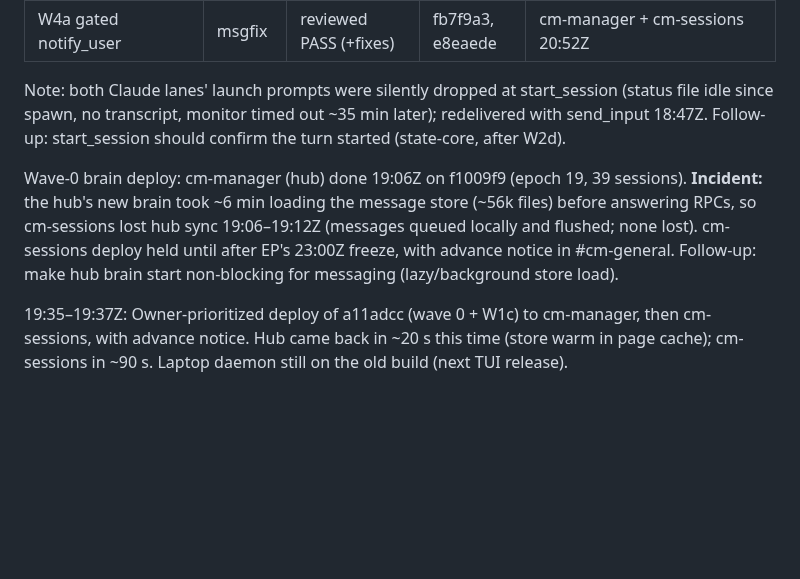
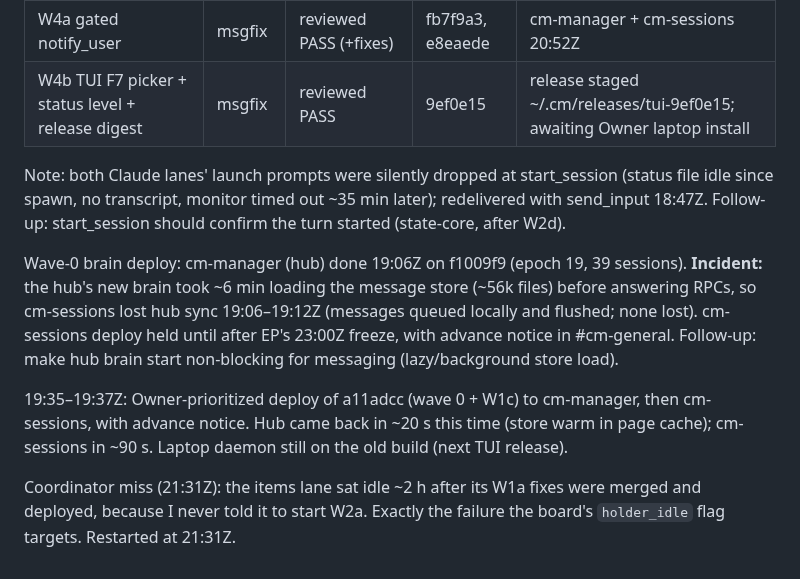
Before and after one commit to Bigbadboybob/claude-manager, a Markdown page: cm-initiative/IMPLEMENTATION-PLAN.md, the part around the change. GitHub-like rendering; blank space fills up the shorter version.

Commit message:
docs: W4b release staged; record items-lane idle miss
Co-Authored-By: Claude Opus 5.5 (1M context) <noreply@anthropic.com>

```diff
--- a/cm-initiative/IMPLEMENTATION-PLAN.md
+++ b/cm-initiative/IMPLEMENTATION-PLAN.md
@@ -199,6 +199,7 @@ reviews, merges to main and deploys (hub first).
 | W2f messaging read side + slim responses | msgfix | reviewed PASS | 084fff2, f9a13ee | cm-manager + cm-sessions 20:03Z (Owner priority) |
 | W3e Owner availability state + CLI | msgfix | reviewed PASS | 43e30ef | cm-manager + cm-sessions 20:52Z; ~/.cm/bin/cm-availability on both |
 | W4a gated notify_user | msgfix | reviewed PASS (+fixes) | fb7f9a3, e8eaede | cm-manager + cm-sessions 20:52Z |
+| W4b TUI F7 picker + status level + release digest | msgfix | reviewed PASS | 9ef0e15 | release staged ~/.cm/releases/tui-9ef0e15; awaiting Owner laptop install |
 
 Note: both Claude lanes' launch prompts were silently dropped at start_session (status file idle since spawn, no transcript, monitor timed out ~35 min later); redelivered with send_input 18:47Z. Follow-up: start_session should confirm the turn started (state-core, after W2d).
 
@@ -212,3 +213,7 @@ messaging (lazy/background store load).
 19:35–19:37Z: Owner-prioritized deploy of a11adcc (wave 0 + W1c) to cm-manager, then
 cm-sessions, with advance notice. Hub came back in ~20 s this time (store warm in page
 cache); cm-sessions in ~90 s. Laptop daemon still on the old build (next TUI release).
+
+Coordinator miss (21:31Z): the items lane sat idle ~2 h after its W1a fixes were merged
+and deployed, because I never told it to start W2a. Exactly the failure the board's
+`holder_idle` flag targets. Restarted at 21:31Z.
```
